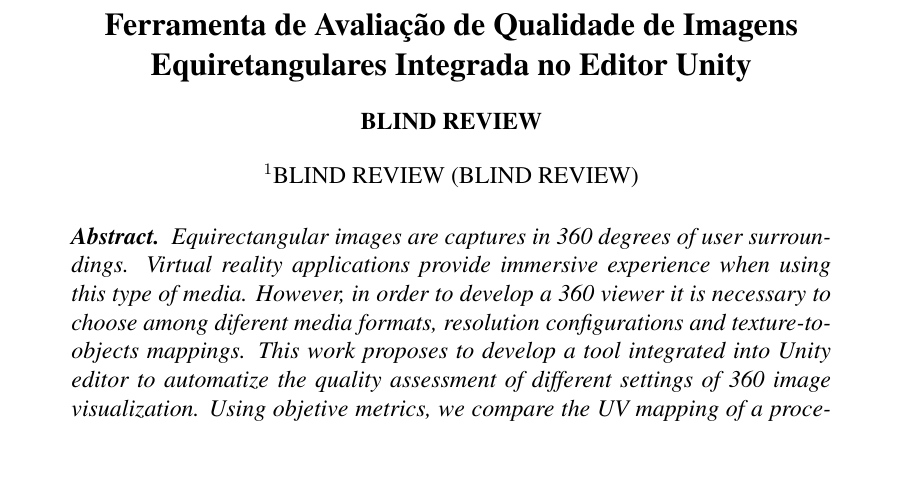
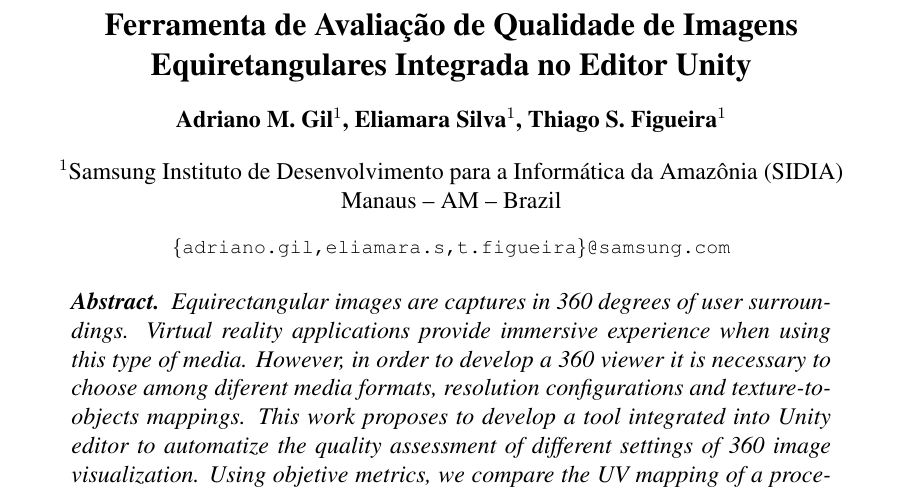
Before and after one commit to adrianogil/equiprojs-writing, a LaTeX paper (src/sbc-template.tex): part of page 1 of 10, cut so that both start at the same text, the shorter picture padded with empty space. Compiled offline with pdfLaTeX; the source files are stored in an older character set and shown here as Unicode.

Commit message:
Removed blind review tag

```diff
--- a/src/sbc-template.tex
+++ b/src/sbc-template.tex
@@ -13,18 +13,12 @@
 
 \title{Ferramenta de Avaliação de Qualidade de Imagens Equiretangulares Integrada no Editor Unity}
 
-% \author{Adriano M. Gil\inst{1}, Eliamara Silva\inst{1}, Thiago S. Figueira\inst{1}}
+\author{Adriano M. Gil\inst{1}, Eliamara Silva\inst{1}, Thiago S. Figueira\inst{1}}
 
-% \address{Samsung Instituto de Desenvolvimento para a Informática da Amazônia
-%   (SIDIA)\\
-%   Manaus -- AM -- Brazil
-%   \email{\{adriano.gil,eliamara.s,t.figueira\}@samsung.com}
-% }
-
-\author{BLIND REVIEW }
-
-\address{BLIND REVIEW
-  (BLIND REVIEW)
+\address{Samsung Instituto de Desenvolvimento para a Informática da Amazônia
+  (SIDIA)\\
+  Manaus -- AM -- Brazil
+  \email{\{adriano.gil,eliamara.s,t.figueira\}@samsung.com}
 }
 
 \begin{document}
```
